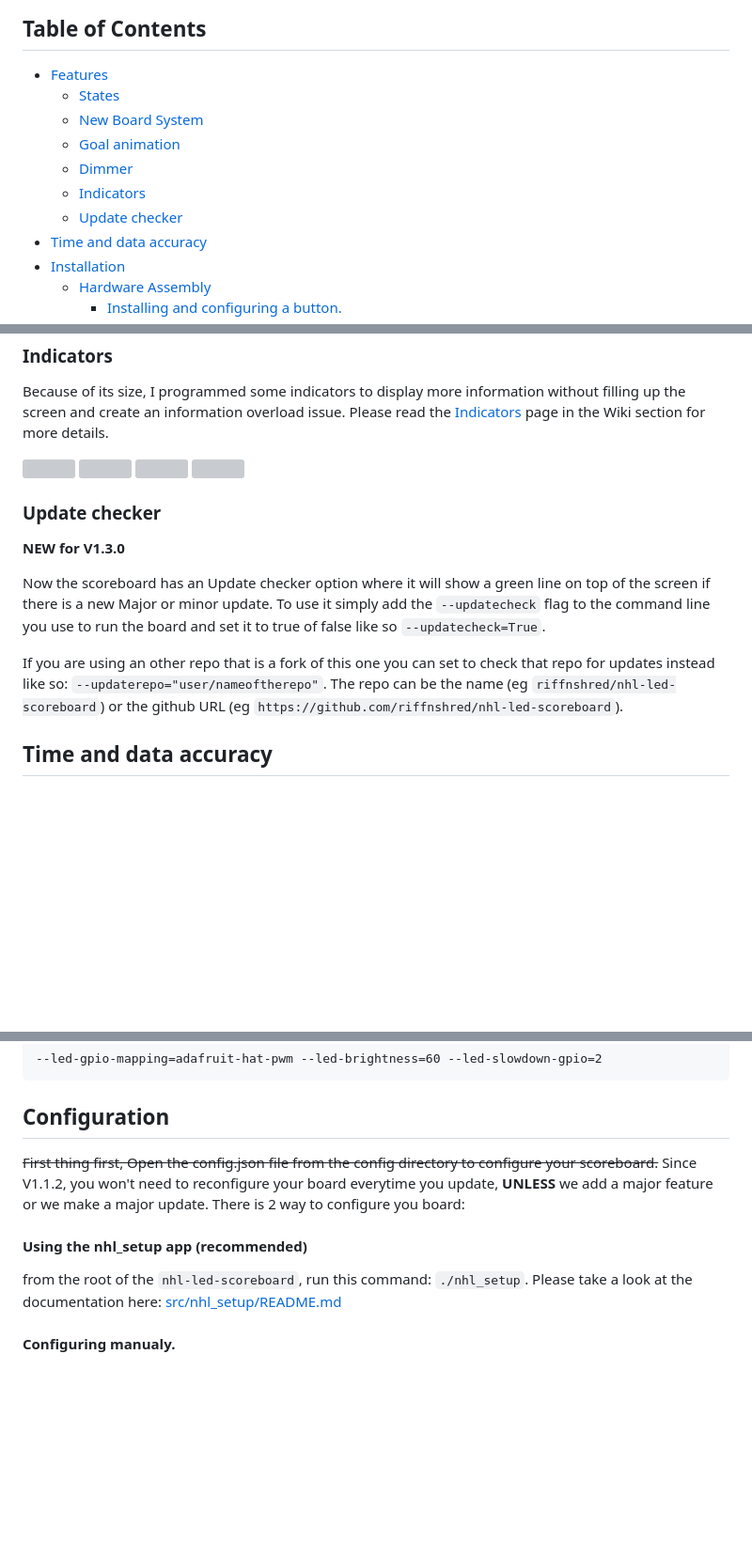
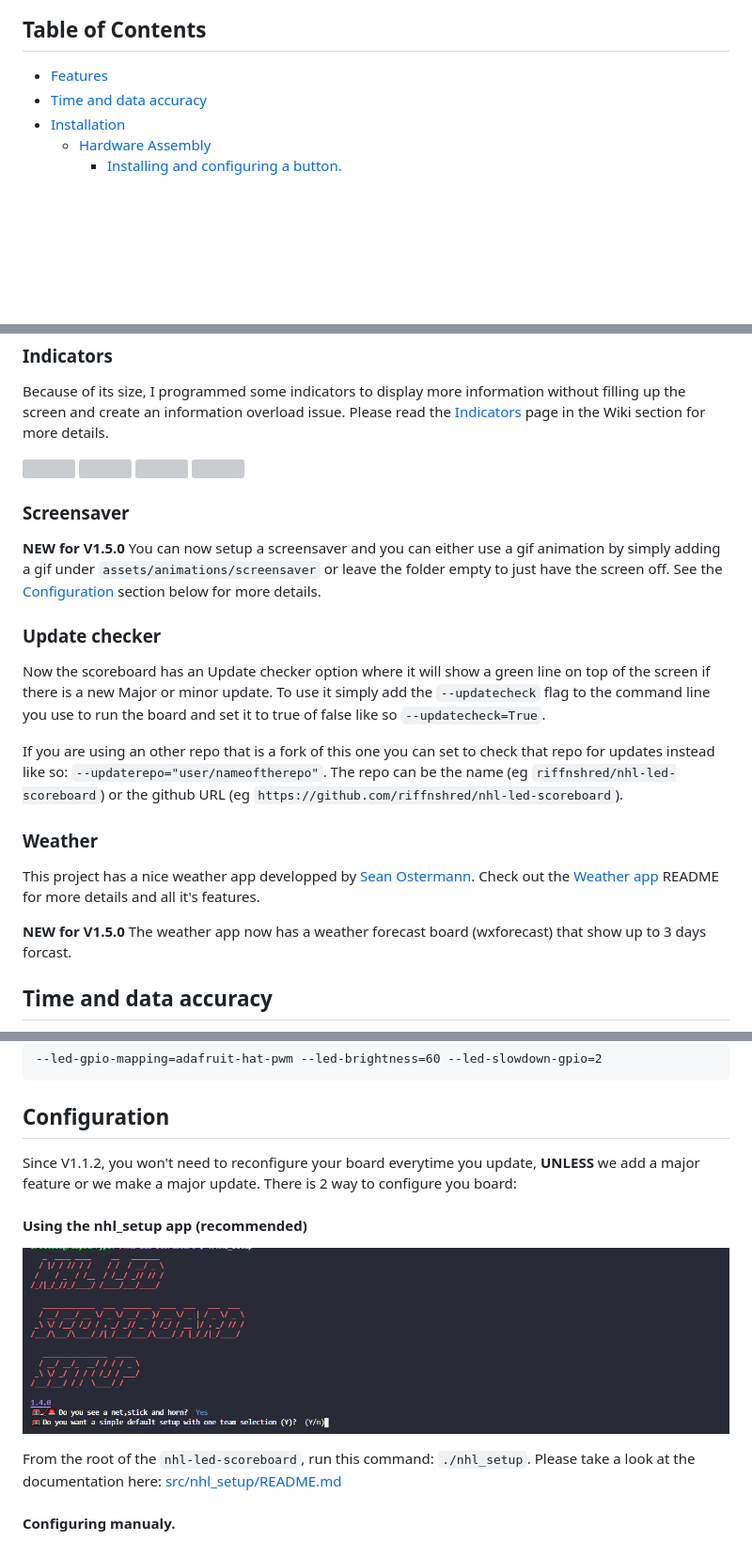
Before and after one commit to riffnshred/nhl-led-scoreboard, a Markdown page: README.md, 3 parts joined by grey strips. Shown: that part at 94% size. Rendered like a GitHub page; pictures changed too: assets/images/nhl_setup.png (added); blank space fills up the shorter version; grey boxes are pictures that could not be loaded.

Commit message:
updating documentation, version bump to 1.5.0

````diff
--- a/README.md
+++ b/README.md
@@ -25,12 +25,6 @@ Since version V1.0.0 you need python 3.3 and up.
 
 ## Table of Contents
   - [Features](#features)
-    - [States](#states)
-    - [New Board System](#new-board-system)
-    - [Goal animation](#goal-animation)
-    - [Dimmer](#dimmer)
-    - [Indicators](#indicators)
-    - [Update checker](#Update-checker)
   - [Time and data accuracy](#time-and-data-accuracy)
   - [Installation](#installation)
     - [Hardware Assembly](#hardware-assembly)
@@ -107,13 +107,20 @@ Because of its size, I programmed some indicators to display more information wi
 
 <img  width="210" src="https://raw.githubusercontent.com/riffnshred/image_bank/master/nhl-led-scoreboard/documentation/indicators.png"> <img  width="210" src="https://raw.githubusercontent.com/riffnshred/image_bank/master/nhl-led-scoreboard/documentation/network_indicator.png"> <img  width="210" src="https://github.com/riffnshred/image_bank/blob/master/nhl-led-scoreboard/documentation/intermission_indicator.png"> <img  width="210" src="https://raw.githubusercontent.com/riffnshred/image_bank/master/nhl-led-scoreboard/documentation/end_of_game_indicator.png">
 
+### Screensaver
+**NEW for V1.5.0**
+You can now setup a screensaver and you can either use a gif animation by simply adding a gif under `assets/animations/screensaver` or leave the folder empty to just have the screen off. See the [Configuration](#configuration) section below for more details.
+
 ### Update checker
-**NEW for V1.3.0**
-
 Now the scoreboard has an Update checker option where it will show a green line on top of the screen if there is a new Major or minor update. To use it simply add the `--updatecheck` flag to the command line you use to run the board and set it to true of false like so `--updatecheck=True`.
 
 If you are using an other repo that is a fork of this one you can set to check that repo for updates instead like so: `--updaterepo="user/nameoftherepo"`. The repo can be the name (eg `riffnshred/nhl-led-scoreboard`) or the github URL (eg `https://github.com/riffnshred/nhl-led-scoreboard`).
 
+### Weather
+This project has a nice weather app developped by [Sean Ostermann](https://github.com/falkyre). Check out the [Weather app](https://github.com/riffnshred/nhl-led-scoreboard/tree/master/src/api/weather) README for more details and all it's features.
+
+**NEW for V1.5.0**
+The weather app now has a weather forecast board (wxforecast) that show up to 3 days forcast.
 
 ## Time and data accuracy
 For this version, the scoreboard refreshes the data at a faster rate (15 seconds by default, don't go faster than 10). This does not change the fact that the data from the API is refreshed every minute. The faster refresh rate allows catching the new data from the API faster.
@@ -261,11 +268,12 @@ MOD. If not, replace the first flag with --led-gpio-mapping=adafruit-hat).
 ```
 
 ## Configuration
-~~First thing first, Open the config.json file from the config directory to configure your scoreboard.~~
 Since V1.1.2, you won't need to reconfigure your board everytime you update, **UNLESS** we add a major feature or we make a major update. There is 2 way to configure you board:
 
 #### Using the nhl_setup app (recommended)
-from the root of the `nhl-led-scoreboard`, run this command: `./nhl_setup`. Please take a look at the documentation here: [src/nhl_setup/README.md](https://github.com/riffnshred/nhl-led-scoreboard/tree/master/src/nhl_setup)
+![nhl setup](assets/images/nhl_setup.png)
+
+From the root of the `nhl-led-scoreboard`, run this command: `./nhl_setup`. Please take a look at the documentation here: [src/nhl_setup/README.md](https://github.com/riffnshred/nhl-led-scoreboard/tree/master/src/nhl_setup)
 
 #### Configuring manualy.
 If you have no issue working with json files in a prompt, you can still configure manualy.
````
Also changed, not shown: other parts of README.md (+8 -1 lines), VISION.MD (deleted, +0 -60 lines), 5 other files.
